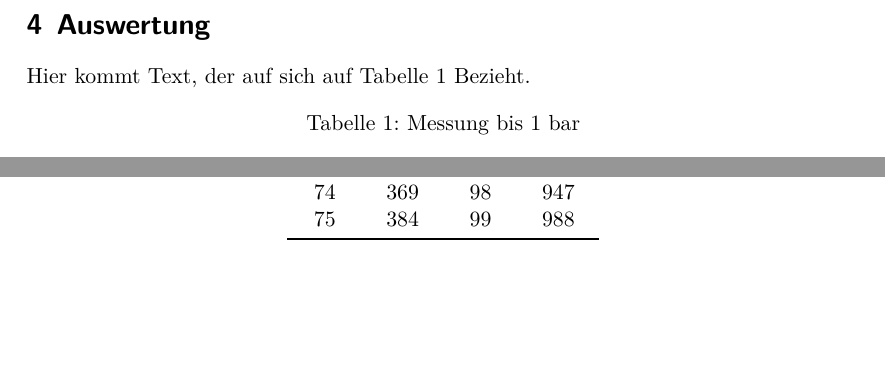
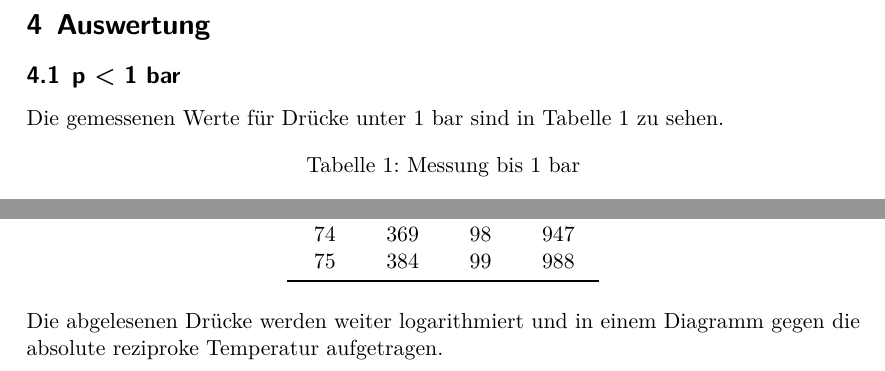
Before and after one commit to pascalgutjahr/Praktikum-1, a LaTeX document (Verdampfungswaerme/V203.tex, which reads Verdampfungswaerme/Auswertung.tex): two parts of page 4 of 5, joined at a grey line, cut so that both start at the same text, the shorter picture padded with empty space. Compiled offline with XeLaTeX.

Commit message:
Auswertung angefangen

```diff
--- a/Verdampfungswaerme/Auswertung.tex
+++ b/Verdampfungswaerme/Auswertung.tex
@@ -1,5 +1,9 @@
-Hier kommt Text, der auf sich auf Tabelle 1 Bezieht.
-\input{Table1.tex} \\
+\subsection{p < 1 bar}
+Die gemessenen Werte für Drücke unter 1 bar sind in Tabelle 1 zu sehen.
+\input{Table1.tex}
+\\
+Die abgelesenen Drücke werden weiter logarithmiert und in einem Diagramm gegen
+die absolute reziproke Temperatur aufgetragen.
 \newpage
 Hier kann man dann mit Tabelle 2 weiter machen:
 \input{Table2.tex} \\
```
